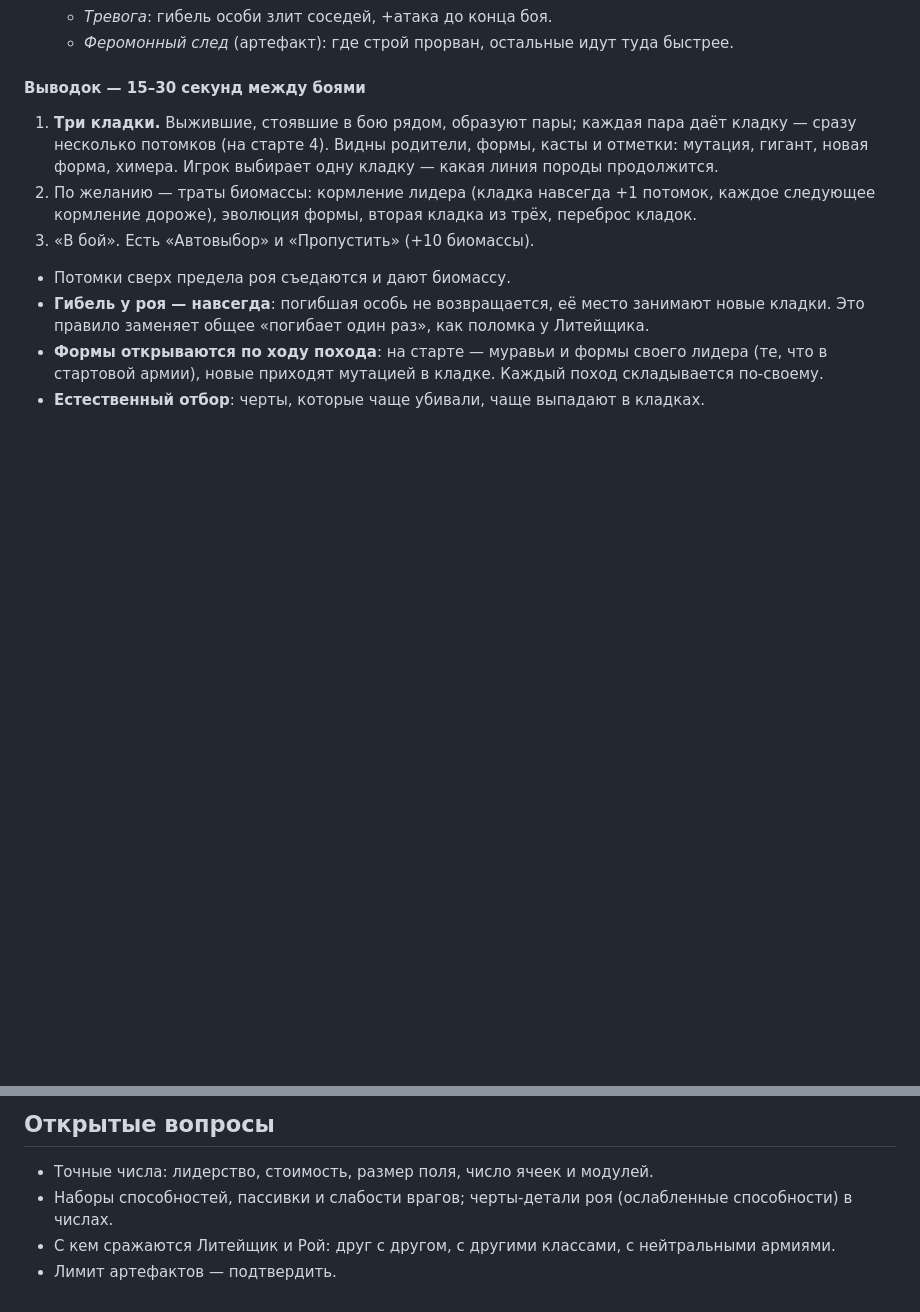
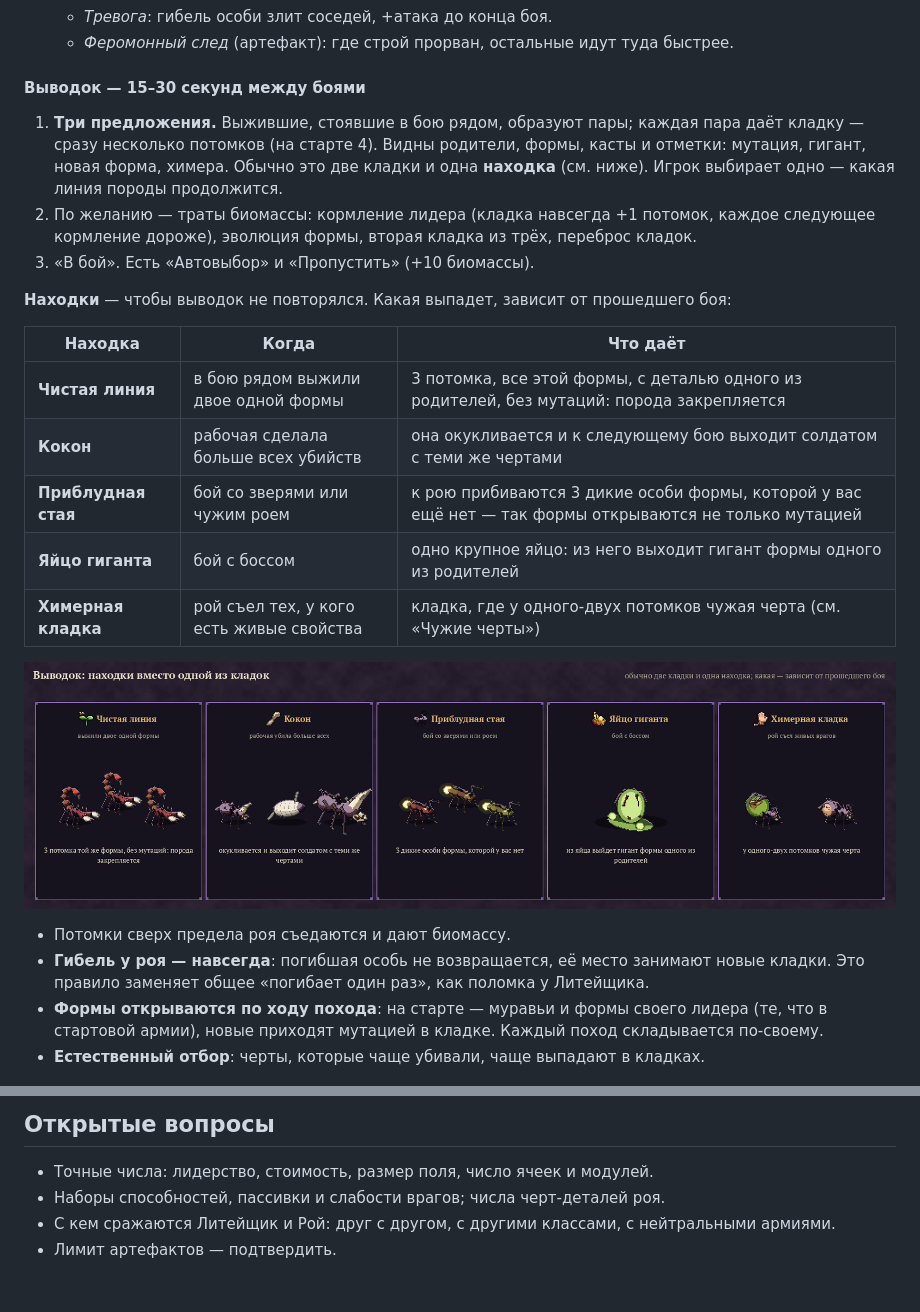
Before and after one commit to happyman1997/gam2, a Markdown page: docs/CONCEPT.md, 2 parts joined by grey strips. Rendered like a GitHub page; pictures changed too: docs/images/brood_finds.png (added); blank space fills up the shorter version.

```diff
--- a/docs/CONCEPT.md
+++ b/docs/CONCEPT.md
@@ -1038,12 +1058,25 @@
 
 #### Выводок — 15–30 секунд между боями
 
-1. **Три кладки.** Выжившие, стоявшие в бою рядом, образуют пары; каждая пара даёт кладку —
+1. **Три предложения.** Выжившие, стоявшие в бою рядом, образуют пары; каждая пара даёт кладку —
    сразу несколько потомков (на старте 4). Видны родители, формы, касты и отметки: мутация,
-   гигант, новая форма, химера. Игрок выбирает одну кладку — какая линия породы продолжится.
+   гигант, новая форма, химера. Обычно это две кладки и одна **находка** (см. ниже). Игрок
+   выбирает одно — какая линия породы продолжится.
 2. По желанию — траты биомассы: кормление лидера (кладка навсегда +1 потомок, каждое следующее
    кормление дороже), эволюция формы, вторая кладка из трёх, переброс кладок.
 3. «В бой». Есть «Автовыбор» и «Пропустить» (+10 биомассы).
+
+**Находки** — чтобы выводок не повторялся. Какая выпадет, зависит от прошедшего боя:
+
+| Находка | Когда | Что даёт |
+|---|---|---|
+| **Чистая линия** | в бою рядом выжили двое одной формы | 3 потомка, все этой формы, с деталью одного из родителей, без мутаций: порода закрепляется |
+| **Кокон** | рабочая сделала больше всех убийств | она окукливается и к следующему бою выходит солдатом с теми же чертами |
+| **Приблудная стая** | бой со зверями или чужим роем | к рою прибиваются 3 дикие особи формы, которой у вас ещё нет — так формы открываются не только мутацией |
+| **Яйцо гиганта** | бой с боссом | одно крупное яйцо: из него выходит гигант формы одного из родителей |
+| **Химерная кладка** | рой съел тех, у кого есть живые свойства | кладка, где у одного-двух потомков чужая черта (см. «Чужие черты») |
+
+![Находки выводка](images/brood_finds.png)
 
 - Потомки сверх предела роя съедаются и дают биомассу.
 - **Гибель у роя — навсегда**: погибшая особь не возвращается, её место занимают новые кладки.
@@ -1115,6 +1148,6 @@
 ## Открытые вопросы
 
 - Точные числа: лидерство, стоимость, размер поля, число ячеек и модулей.
-- Наборы способностей, пассивки и слабости врагов; черты-детали роя (ослабленные способности) в числах.
+- Наборы способностей, пассивки и слабости врагов; числа черт-деталей роя.
 - С кем сражаются Литейщик и Рой: друг с другом, с другими классами, с нейтральными армиями.
 - Лимит артефактов — подтвердить.
```
Also changed, not shown: other parts of docs/CONCEPT.md (+20 -0 lines), docs/ART.md (+5 -0 lines), 1 other file.
